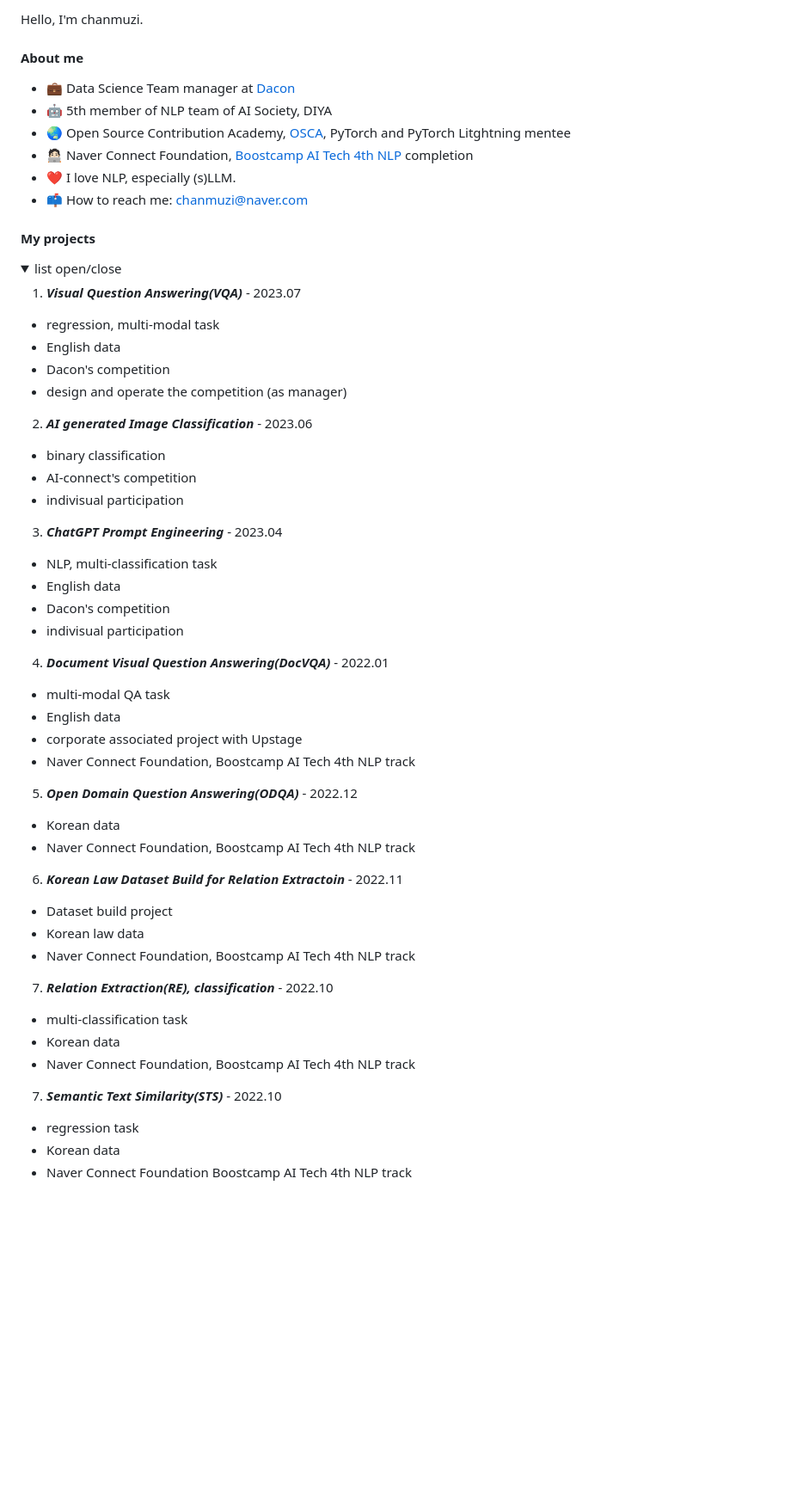
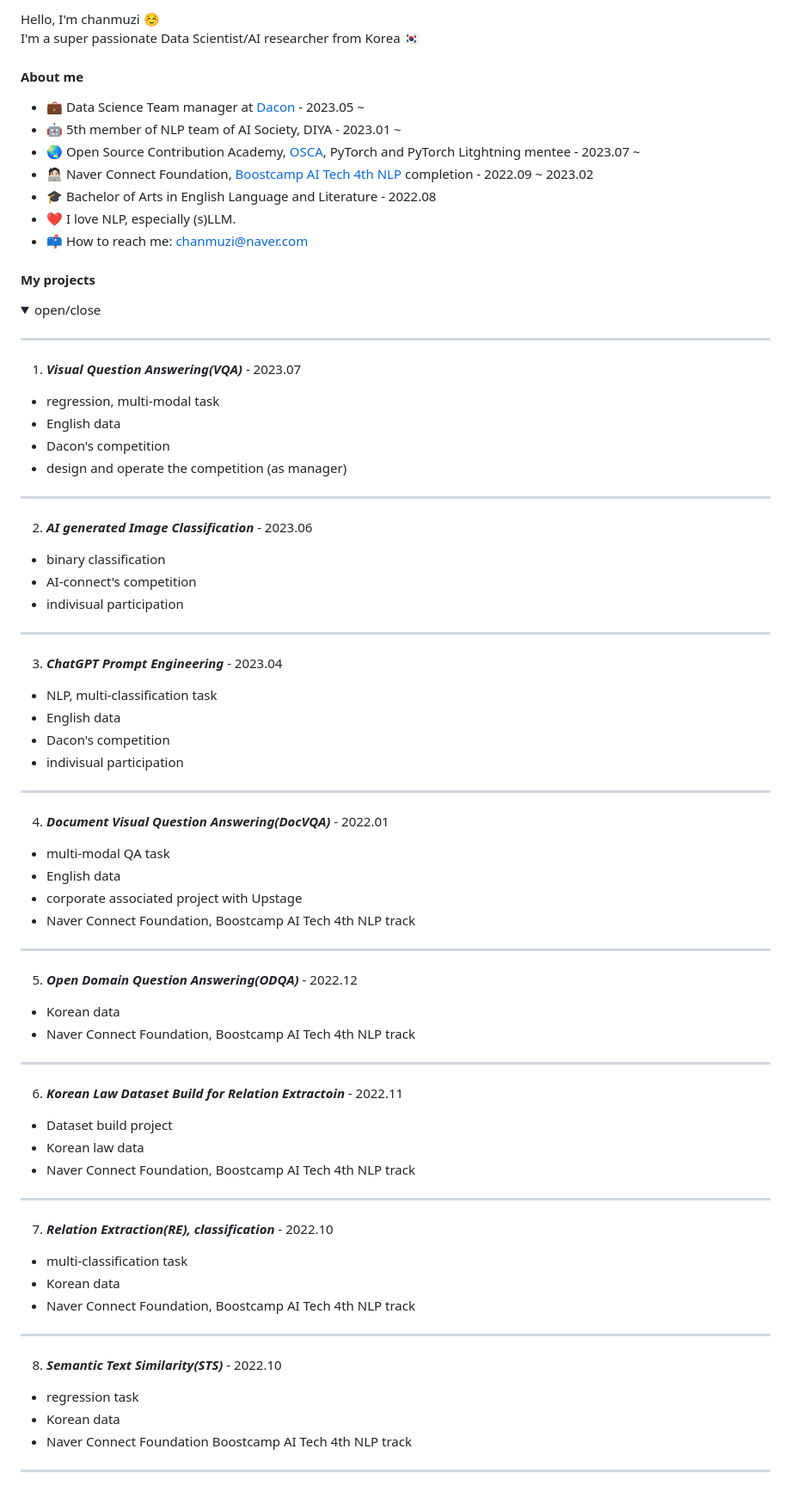
Before and after one commit to Chanmuzi/Chanmuzi, a Markdown page: README.md, the part around the change. Shown at 86% size. GitHub-like rendering; folded sections open; blank space fills up the shorter version.

```diff
--- a/README.md
+++ b/README.md
@@ -1,62 +1,65 @@
-Hello, I'm chanmuzi.
-
+Hello, I'm chanmuzi ☺️
+I'm a super passionate Data Scientist/AI researcher from Korea 🇰🇷
 
 
 #### About me
-- 💼 Data Science Team manager at [Dacon](https://dacon.io/)
-- 🤖 5th member of NLP team of AI Society, DIYA
-- 🌏 Open Source Contribution Academy, [OSCA](https://www.contribution.ac/), PyTorch and PyTorch Litghtning mentee
-- 🧑🏻‍💻 Naver Connect Foundation, [Boostcamp AI Tech 4th NLP](https://boostcamp.connect.or.kr/program_ai.html) completion
+- 💼 Data Science Team manager at [Dacon](https://dacon.io/) - 2023.05 ~
+- 🤖 5th member of NLP team of AI Society, DIYA - 2023.01 ~
+- 🌏 Open Source Contribution Academy, [OSCA](https://www.contribution.ac/), PyTorch and PyTorch Litghtning mentee - 2023.07 ~
+- 🧑🏻‍💻 Naver Connect Foundation, [Boostcamp AI Tech 4th NLP](https://boostcamp.connect.or.kr/program_ai.html) completion - 2022.09 ~ 2023.02
+- 🎓 Bachelor of Arts in English Language and Literature - 2022.08
 - ❤️ I love NLP, especially (s)LLM.
 - 📫 How to reach me: chanmuzi@naver.com
 
 #### My projects
 <details>
-<summary>list open/close</summary>
+<summary>open/close</summary>
 <div markdown="1">
 
+---
 1. ***Visual Question Answering(VQA)*** - 2023.07
 - regression, multi-modal task
 - English data
 - Dacon's competition
 - design and operate the competition (as manager)
 
+---
 2. ***AI generated Image Classification*** - 2023.06
 - binary classification
 - AI-connect's competition
 - indivisual participation
-
+---
 3. ***ChatGPT Prompt Engineering*** - 2023.04
 - NLP, multi-classification task
 - English data
 - Dacon's competition
 - indivisual participation
-
+---
 4. ***Document Visual Question Answering(DocVQA)*** - 2022.01
 - multi-modal QA task
 - English data
 - corporate associated project with Upstage
 - Naver Connect Foundation, Boostcamp AI Tech 4th NLP track
-
+---
 5. ***Open Domain Question Answering(ODQA)*** - 2022.12
 - Korean data
 - Naver Connect Foundation, Boostcamp AI Tech 4th NLP track
-
+---
 6. ***Korean Law Dataset Build for Relation Extractoin*** - 2022.11
 - Dataset build project
 - Korean law data
 - Naver Connect Foundation, Boostcamp AI Tech 4th NLP track
-
+---
 7. ***Relation Extraction(RE), classification*** - 2022.10
 - multi-classification task
 - Korean data
 - Naver Connect Foundation, Boostcamp AI Tech 4th NLP track
-
-7. ***Semantic Text Similarity(STS)*** - 2022.10
+---
+8. ***Semantic Text Similarity(STS)*** - 2022.10
 - regression task
 - Korean data
 - Naver Connect Foundation Boostcamp AI Tech 4th NLP track
-
+---
 </div>
 </details>
 
```
